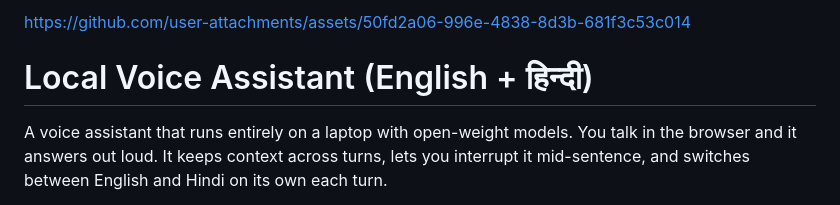
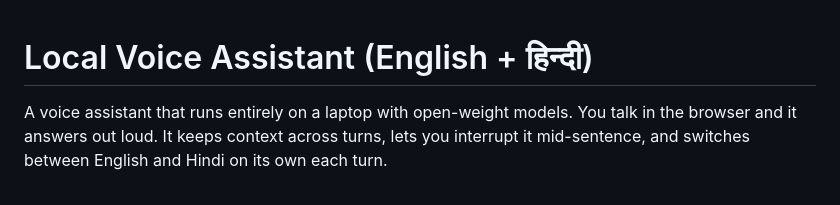
Before and after one commit to DemonBeastop/end-to-end-voice-ai-assistant, a Markdown page: README.md, the part around the change. Rendered like a GitHub page.

```diff
--- a/README.md
+++ b/README.md
@@ -1,5 +1,3 @@
-
-https://github.com/user-attachments/assets/50fd2a06-996e-4838-8d3b-681f3c53c014
 # Local Voice Assistant (English + हिन्दी)
 
 A voice assistant that runs entirely on a laptop with open-weight models. You talk in the browser and it answers out loud. It keeps context across turns, lets you interrupt it mid-sentence, and switches between English and Hindi on its own each turn.
```
